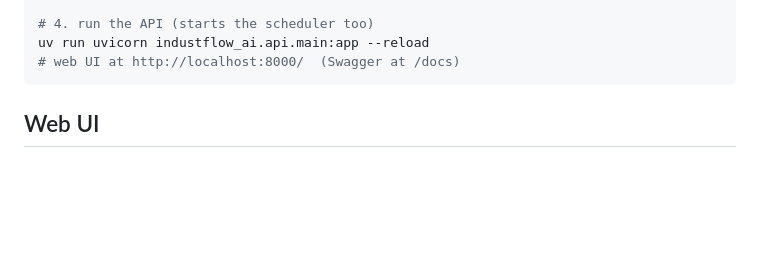
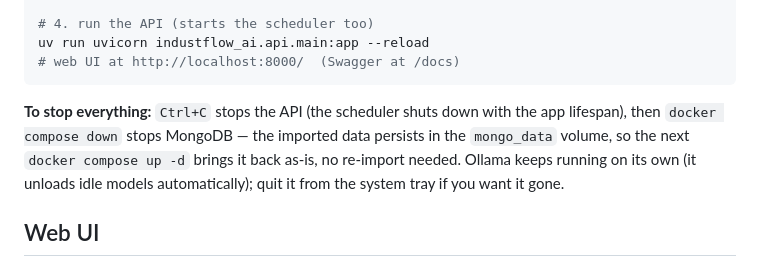
Before and after one commit to Weryyy/industflow-analytics-starter-Weryfork, a Markdown page: AI_LAYER.md, the part around the change. Drawn GitHub-style; blank space fills up the shorter version.

Commit message:
Document how to stop the stack in AI_LAYER.md
Setup explained how to start everything but not how to shut it down or
that the Mongo volume keeps the imported data across restarts.

https://claude.ai/code/session_01U3EvDPsCExBhnH9uGCCPch

````diff
--- a/AI_LAYER.md
+++ b/AI_LAYER.md
@@ -60,6 +60,12 @@ uv run mip summary           # sanity check
 uv run uvicorn industflow_ai.api.main:app --reload
 # web UI at http://localhost:8000/  (Swagger at /docs)
 ```
+
+**To stop everything:** `Ctrl+C` stops the API (the scheduler shuts down with
+the app lifespan), then `docker compose down` stops MongoDB — the imported data
+persists in the `mongo_data` volume, so the next `docker compose up -d` brings
+it back as-is, no re-import needed. Ollama keeps running on its own (it unloads
+idle models automatically); quit it from the system tray if you want it gone.
 
 ## Web UI
 
````
